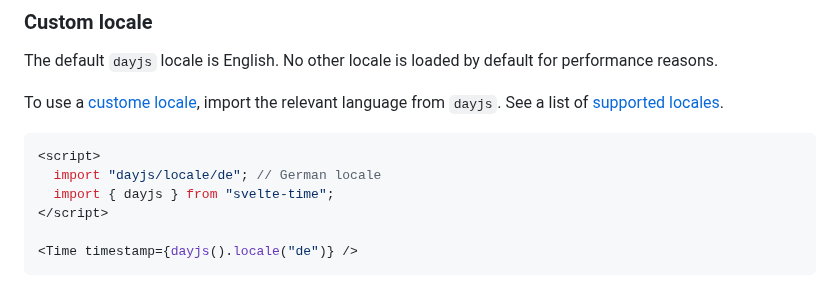
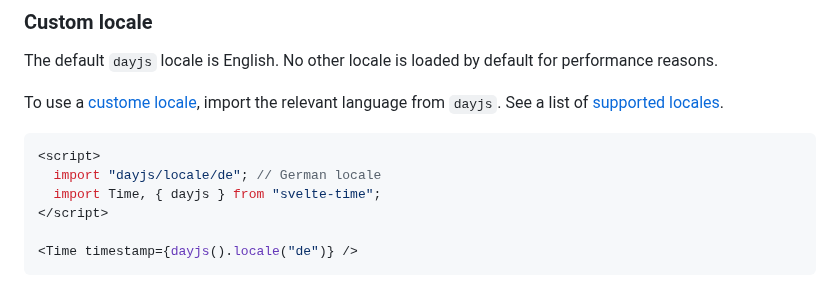
Before and after one commit to metonym/svelte-time, a Markdown page: README.md, the part around the change. GitHub-like rendering.

Commit message:
docs: include `Time` in locale example snippet

````diff
--- a/README.md
+++ b/README.md
@@ -194,7 +194,7 @@ To use a [custome locale](https://day.js.org/docs/en/i18n/changing-locale), impo
 ```svelte
 <script>
   import "dayjs/locale/de"; // German locale
-  import { dayjs } from "svelte-time";
+  import Time, { dayjs } from "svelte-time";
 </script>
 
 <Time timestamp={dayjs().locale("de")} />
````
